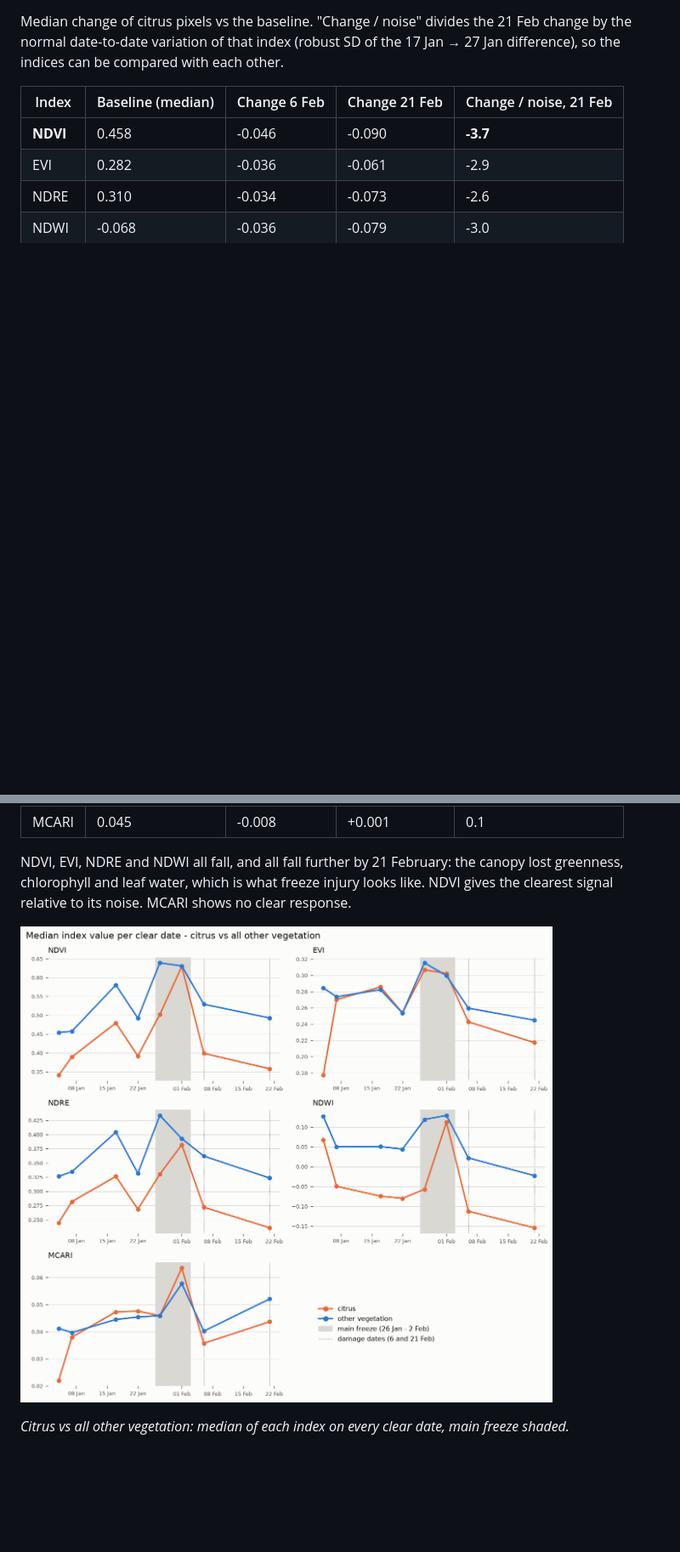
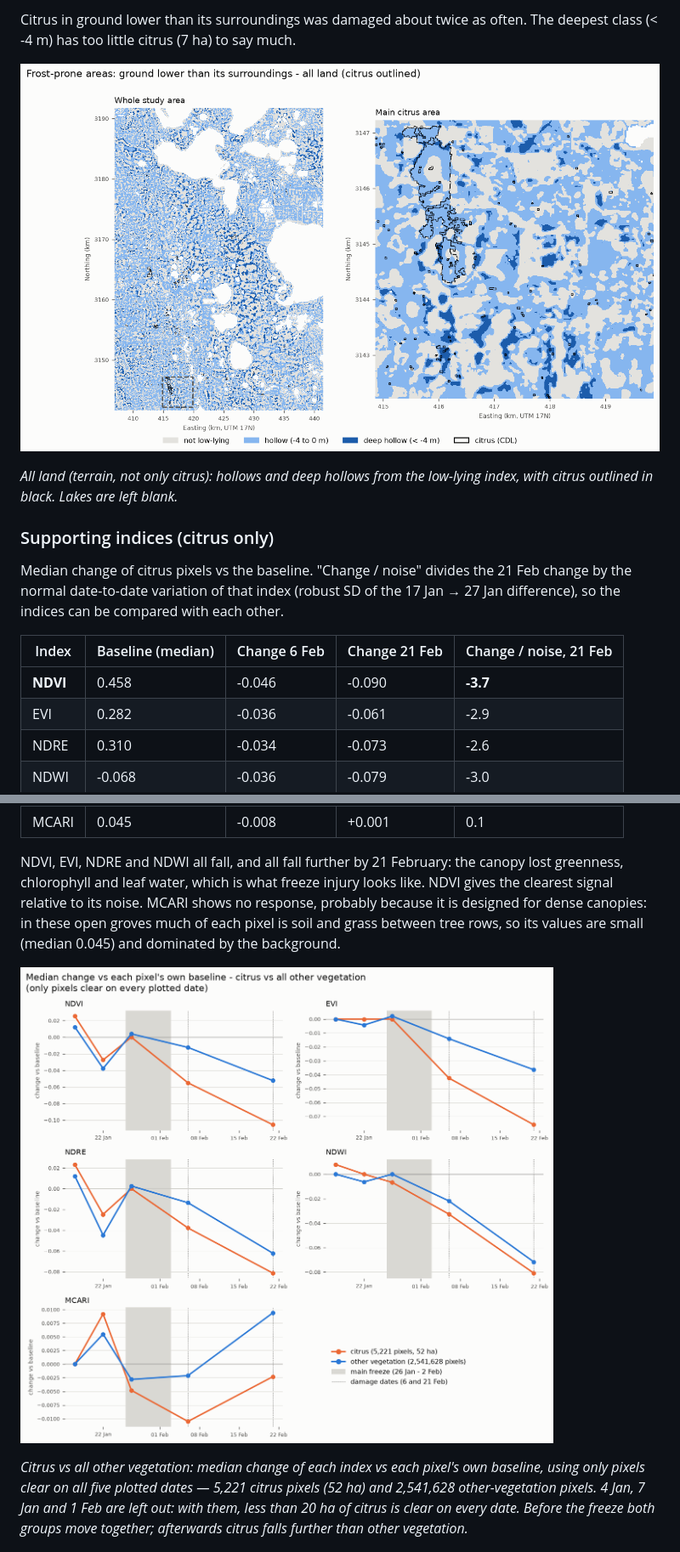
Before and after one commit to ishrat-jan/citrus-freeze-sentinel2, a Markdown page: README.md, 2 parts joined by grey strips. Shown at 85% size. GitHub-like rendering; pictures changed too: figures/frost_prone.png (added), figures/timeseries_indices.png; blank space fills up the shorter version.

```diff
--- a/README.md
+++ b/README.md
@@ -82,3 +147,12 @@ largest kill zone.*
+Citrus in ground lower than its surroundings was damaged about twice as often.
+The deepest class (< -4 m) has too little citrus (7 ha) to say much.
+
+![Frost-prone areas, all land, citrus outlined](figures/frost_prone.png)
+
+*All land (terrain, not only citrus): hollows and deep hollows from the low-lying index,
+with citrus outlined in black. Lakes are left blank.*
+
+### Supporting indices (citrus only)
 
 Median change of citrus pixels vs the baseline. "Change / noise" divides the
 21 Feb change by the normal date-to-date variation of that index (robust SD of
@@ -94,6 +168,8 @@ the 17 Jan → 27 Jan difference), so the indices can be compared with each othe
 
 NDVI, EVI, NDRE and NDWI all fall, and all fall further by 21 February: the
 canopy lost greenness, chlorophyll and leaf water, which is what freeze injury
-looks like. NDVI gives the clearest signal relative to its noise. MCARI shows
-no clear response.
+looks like. NDVI gives the clearest signal relative to its noise. MCARI shows no
+response, probably because it is designed for dense canopies: in these open groves
+much of each pixel is soil and grass between tree rows, so its values are small
+(median 0.045) and dominated by the background.
 
@@ -101,5 +177,9 @@ no clear response.
 
-*Citrus vs all other vegetation: median of each index on every clear date, main freeze shaded.*
+*Citrus vs all other vegetation: median change of each index vs each pixel's own
+baseline, using only pixels clear on all five plotted dates — 5,221 citrus pixels
+(52 ha) and 2,541,628 other-vegetation pixels. 4 Jan, 7 Jan and 1 Feb are left out:
+with them, less than 20 ha of citrus is clear on every date. Before the freeze both
+groups move together; afterwards citrus falls further than other vegetation.*
 
 ![NDVI change, all vegetation](figures/change_ndvi.png)
 
```
Also changed, not shown: other parts of README.md (+95 -20 lines), figures/recovery_citrus.png (added), 7 other files.
